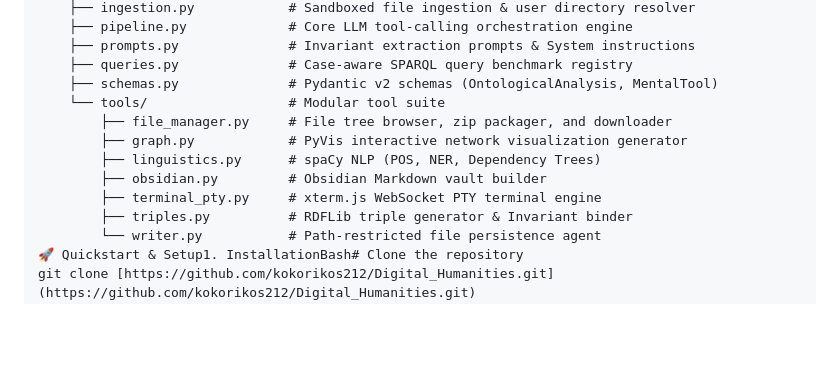
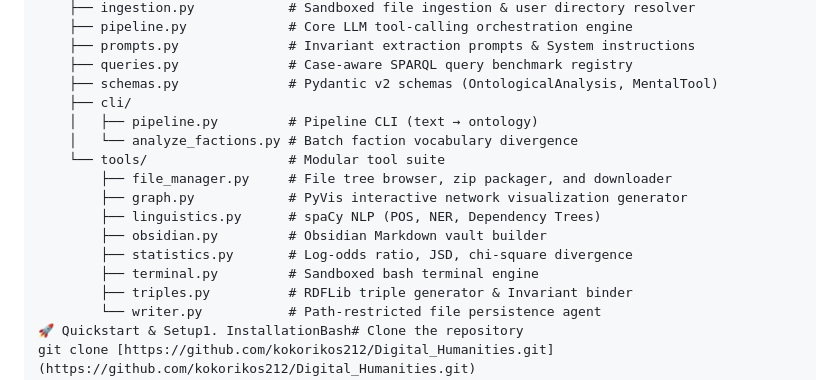
Before and after one commit to kokorikos212/Digital_Humanities, a Markdown page: README.md, the part around one of its changes. Drawn GitHub-style; blank space fills up the shorter version.

```diff
--- a/README.md
+++ b/README.md
@@ -86,12 +86,16 @@ An interdisciplinary framework integrating **Computational Social Science**, **S
     ├── prompts.py              # Invariant extraction prompts & System instructions
     ├── queries.py              # Case-aware SPARQL query benchmark registry
     ├── schemas.py              # Pydantic v2 schemas (OntologicalAnalysis, MentalTool)
+    ├── cli/
+    │   ├── pipeline.py         # Pipeline CLI (text → ontology)
+    │   └── analyze_factions.py # Batch faction vocabulary divergence
     └── tools/                  # Modular tool suite
         ├── file_manager.py     # File tree browser, zip packager, and downloader
         ├── graph.py            # PyVis interactive network visualization generator
         ├── linguistics.py      # spaCy NLP (POS, NER, Dependency Trees)
         ├── obsidian.py         # Obsidian Markdown vault builder
-        ├── terminal_pty.py     # xterm.js WebSocket PTY terminal engine
+        ├── statistics.py       # Log-odds ratio, JSD, chi-square divergence
+        ├── terminal.py         # Sandboxed bash terminal engine
         ├── triples.py          # RDFLib triple generator & Invariant binder
         └── writer.py           # Path-restricted file persistence agent
 🚀 Quickstart & Setup1. InstallationBash# Clone the repository
```
Also changed, not shown: other parts of README.md (+73 -1 lines).
